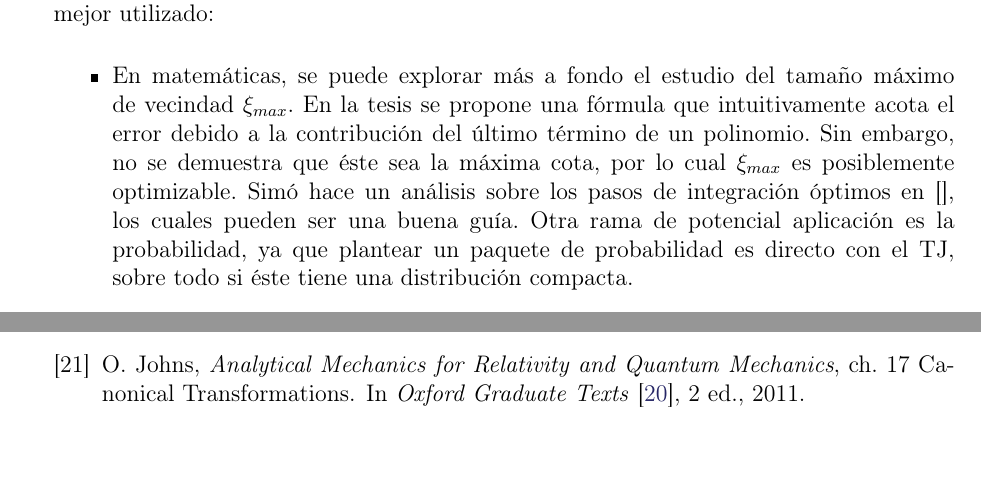
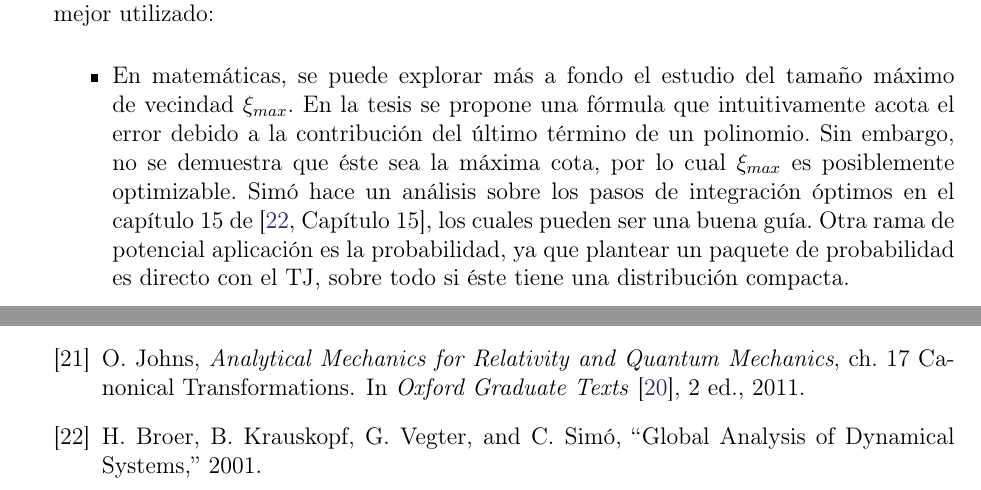
Before and after one commit to blas-ko/tesis_fisica_licenciatura, a LaTeX thesis (_Jet Transport/tesis.tex, which reads _Jet Transport/Chapters/05_conclusiones.tex, _Jet Transport/Chapters/biblio.bib): two parts of pages 90 and 100 of 100, joined at a grey line, cut so that both start at the same text. Compiled offline with pdfLaTeX.

Commit message:
Updated bibliography.

```diff
--- a/_Jet Transport/Chapters/05_conclusiones.tex
+++ b/_Jet Transport/Chapters/05_conclusiones.tex
@@ -12,7 +12,7 @@ El TJ es una herramienta poderosa, pero no se puede utilizar de manera arbitrari
 
 Hay muchas áreas donde el transporte de jets puede ser más profundamente explorado y mejor utilizado:
 \begin{itemize}
-\item En matemáticas, se puede explorar más a fondo el estudio del tamaño máximo de vecindad $\xi_{max}$. En la tesis se propone una fórmula que intuitivamente acota el error debido a la contribución del último término de un polinomio. Sin embargo, no se demuestra que éste sea la máxima cota, por lo cual $\xi_{max}$ es posiblemente optimizable. Simó hace un análisis sobre los pasos de integración óptimos en \cite{}, los cuales pueden ser una buena guía. Otra rama de potencial aplicación es la probabilidad, ya que plantear un paquete de probabilidad es directo con el TJ, sobre todo si éste tiene una distribución compacta.
+\item En matemáticas, se puede explorar más a fondo el estudio del tamaño máximo de vecindad $\xi_{max}$. En la tesis se propone una fórmula que intuitivamente acota el error debido a la contribución del último término de un polinomio. Sin embargo, no se demuestra que éste sea la máxima cota, por lo cual $\xi_{max}$ es posiblemente optimizable. Simó hace un análisis sobre los pasos de integración óptimos en el capítulo 15 de \cite[Capítulo~15]{Simo2001}, los cuales pueden ser una buena guía. Otra rama de potencial aplicación es la probabilidad, ya que plantear un paquete de probabilidad es directo con el TJ, sobre todo si éste tiene una distribución compacta.
 
 \item En computación, un primer paso es paralelizar el código para los campos escalares de $\xi_{max}$ y los campos vectoriales de $\theta_{\pm}$, ya que en esta tesis todo fue hecho de manera secuencial y los cálculos se volvieron bastante lentos (tarda del orden de horas, y paralelizarlo lo llevaría al orden de minutos).
 
--- a/_Jet Transport/Chapters/biblio.bib
+++ b/_Jet Transport/Chapters/biblio.bib
@@ -249,0 +255,3 @@ year = {2005}
+title = {{Global Analysis of Dynamical Systems}},
+year = {2001}
+}
```
Also changed, not shown: _Jet Transport/tesis.bbl, _Jet Transport/Chapters/biblio.bib (5 more changed lines).
